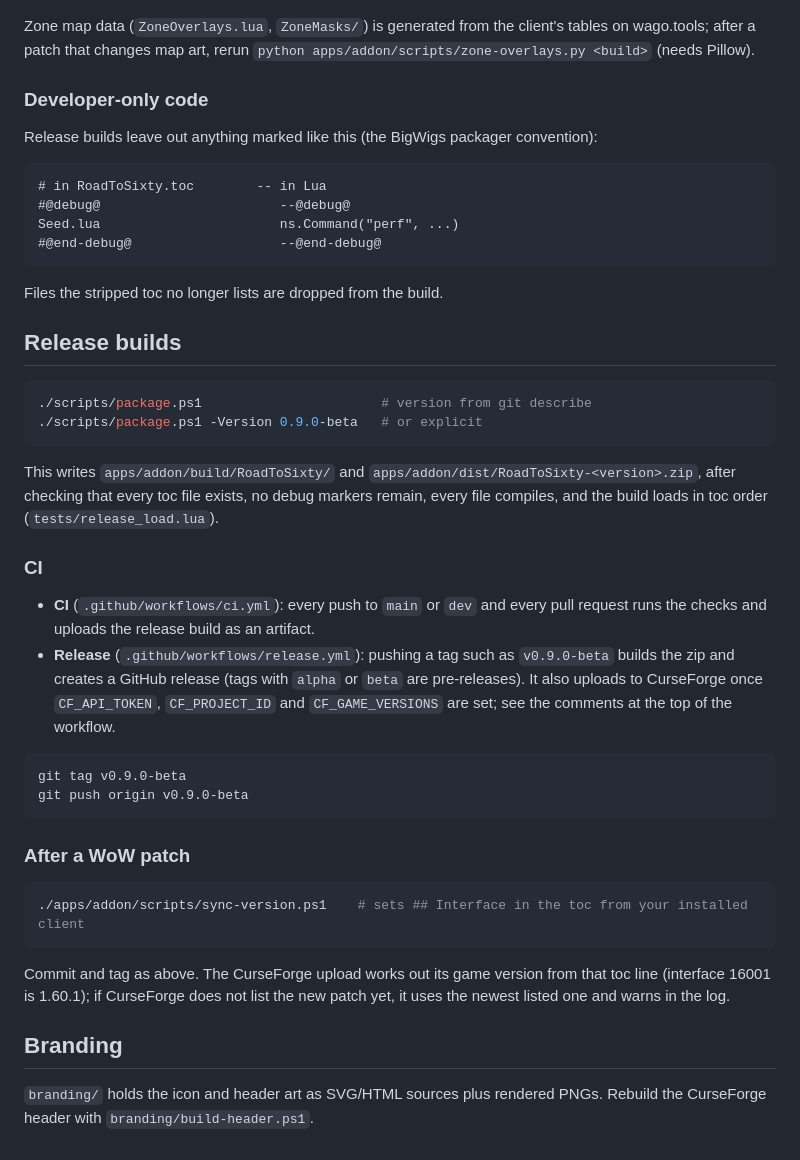
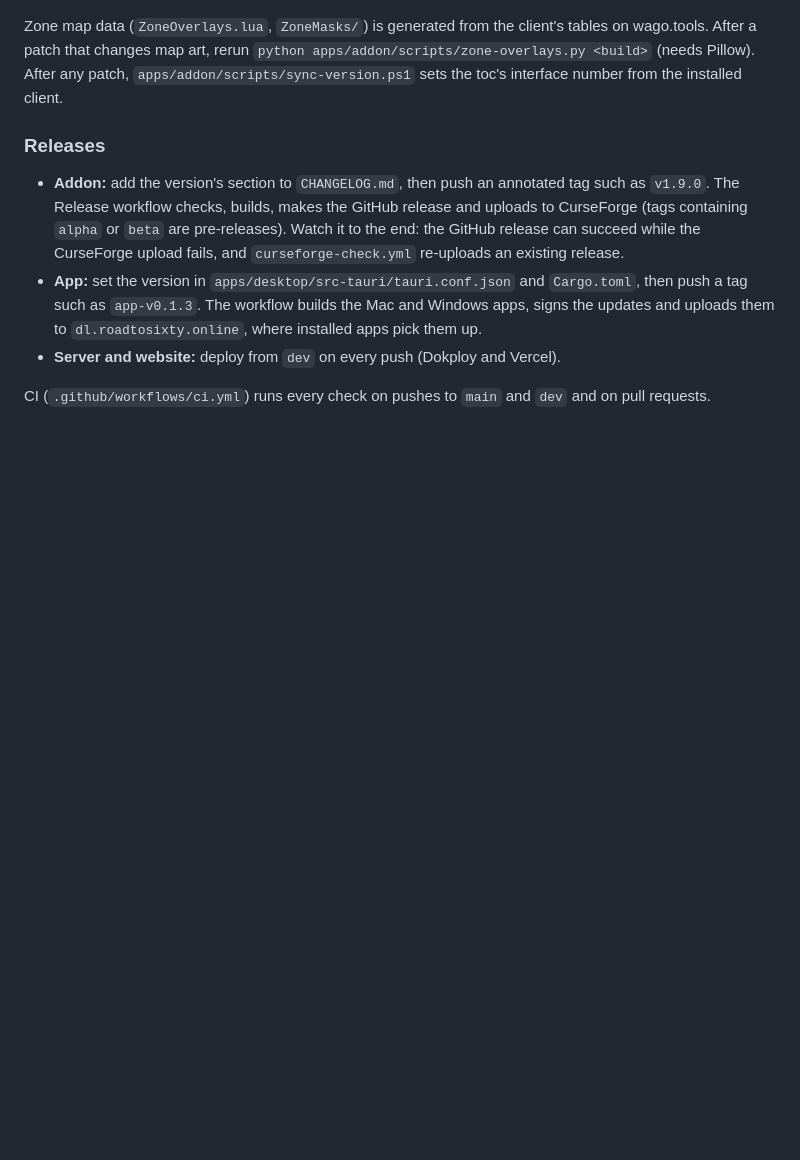
Before and after one commit to Jordanburch101/road-to-sixty, a Markdown page: README.md, the part around one of its changes. GitHub-like rendering; blank space fills up the shorter version.

````diff
--- a/README.md
+++ b/README.md
@@ -28,59 +95,24 @@ developer tools (`/rts seed`, `/rts swatch`, `/rts icons`, `/rts probe`,
 
 Zone map data (`ZoneOverlays.lua`, `ZoneMasks/`) is generated from the
-client's tables on wago.tools; after a patch that changes map art, rerun
-`python apps/addon/scripts/zone-overlays.py <build>` (needs Pillow).
+client's tables on wago.tools. After a patch that changes map art, rerun
+`python apps/addon/scripts/zone-overlays.py <build>` (needs Pillow). After any
+patch, `apps/addon/scripts/sync-version.ps1` sets the toc's interface number
+from the installed client.
 
-### Developer-only code
+### Releases
 
-Release builds leave out anything marked like this (the BigWigs packager
-convention):
+- **Addon:** add the version's section to `CHANGELOG.md`, then push an
+  annotated tag such as `v1.9.0`. The Release workflow checks, builds, makes
+  the GitHub release and uploads to CurseForge (tags containing `alpha` or
+  `beta` are pre-releases). Watch it to the end: the GitHub release can
+  succeed while the CurseForge upload fails, and `curseforge-check.yml`
+  re-uploads an existing release.
+- **App:** set the version in `apps/desktop/src-tauri/tauri.conf.json` and
+  `Cargo.toml`, then push a tag such as `app-v0.1.3`. The workflow builds the
+  Mac and Windows apps, signs the updates and uploads them to
+  `dl.roadtosixty.online`, where installed apps pick them up.
+- **Server and website:** deploy from `dev` on every push (Dokploy and
+  Vercel).
 
-```
-# in RoadToSixty.toc        -- in Lua
-#@debug@                       --@debug@
-Seed.lua                       ns.Command("perf", ...)
-#@end-debug@                   --@end-debug@
-```
-
-Files the stripped toc no longer lists are dropped from the build.
-
-## Release builds
-
-```powershell
-./scripts/package.ps1                       # version from git describe
-./scripts/package.ps1 -Version 0.9.0-beta   # or explicit
-```
-
-This writes `apps/addon/build/RoadToSixty/` and `apps/addon/dist/RoadToSixty-<version>.zip`, after
-checking that every toc file exists, no debug markers remain, every file
-compiles, and the build loads in toc order (`tests/release_load.lua`).
-
-### CI
-
-- **CI** (`.github/workflows/ci.yml`): every push to `main` or `dev` and every pull
-  request runs the checks and uploads the release build as an artifact.
-- **Release** (`.github/workflows/release.yml`): pushing a tag such as
-  `v0.9.0-beta` builds the zip and creates a GitHub release (tags with
-  `alpha` or `beta` are pre-releases). It also uploads to CurseForge once
-  `CF_API_TOKEN`, `CF_PROJECT_ID` and `CF_GAME_VERSIONS` are set; see the
-  comments at the top of the workflow.
-
-```powershell
-git tag v0.9.0-beta
-git push origin v0.9.0-beta
-```
-
-### After a WoW patch
-
-```powershell
-./apps/addon/scripts/sync-version.ps1    # sets ## Interface in the toc from your installed client
-```
-
-Commit and tag as above. The CurseForge upload works out its game version
-from that toc line (interface 16001 is 1.60.1); if CurseForge does not list
-the new patch yet, it uses the newest listed one and warns in the log.
-
-## Branding
-
-`branding/` holds the icon and header art as SVG/HTML sources plus rendered
-PNGs. Rebuild the CurseForge header with `branding/build-header.ps1`.
+CI (`.github/workflows/ci.yml`) runs every check on pushes to `main` and
+`dev` and on pull requests.
````
Also changed, not shown: other parts of README.md (+81 -14 lines).
